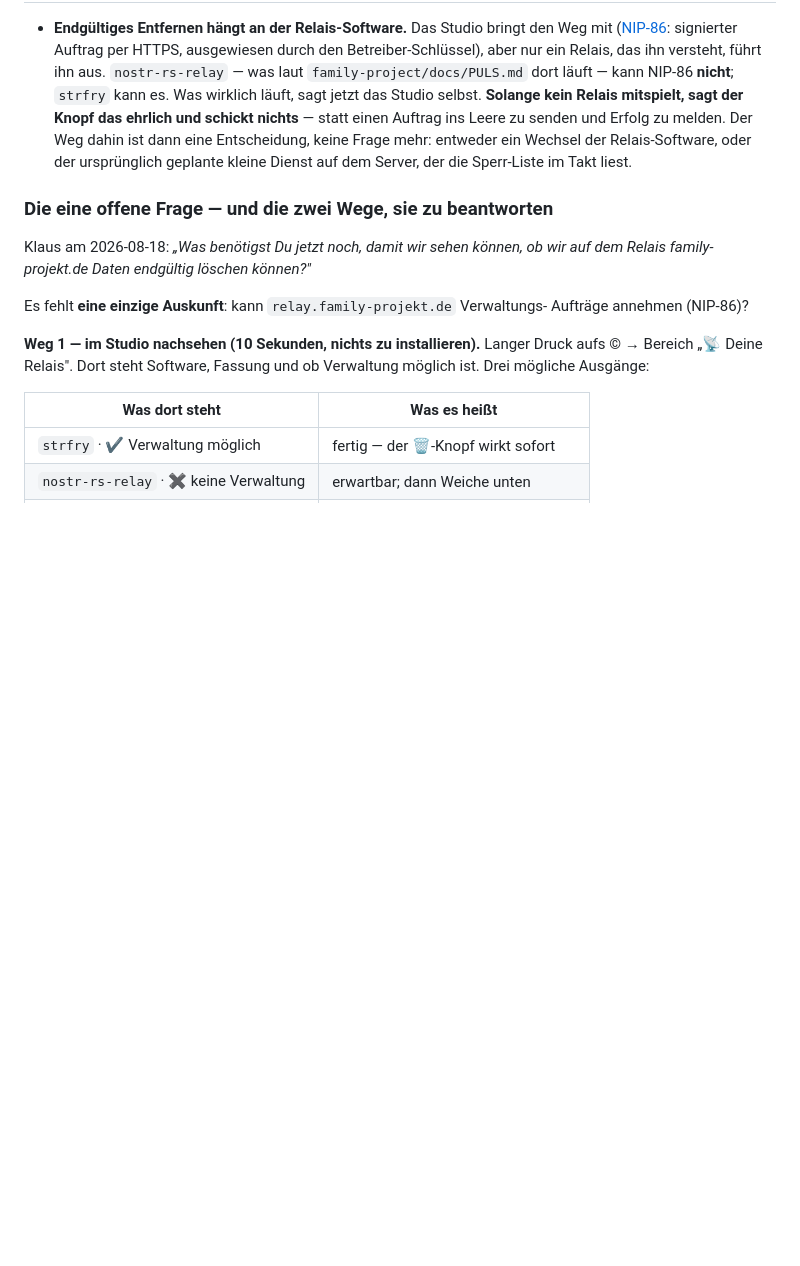
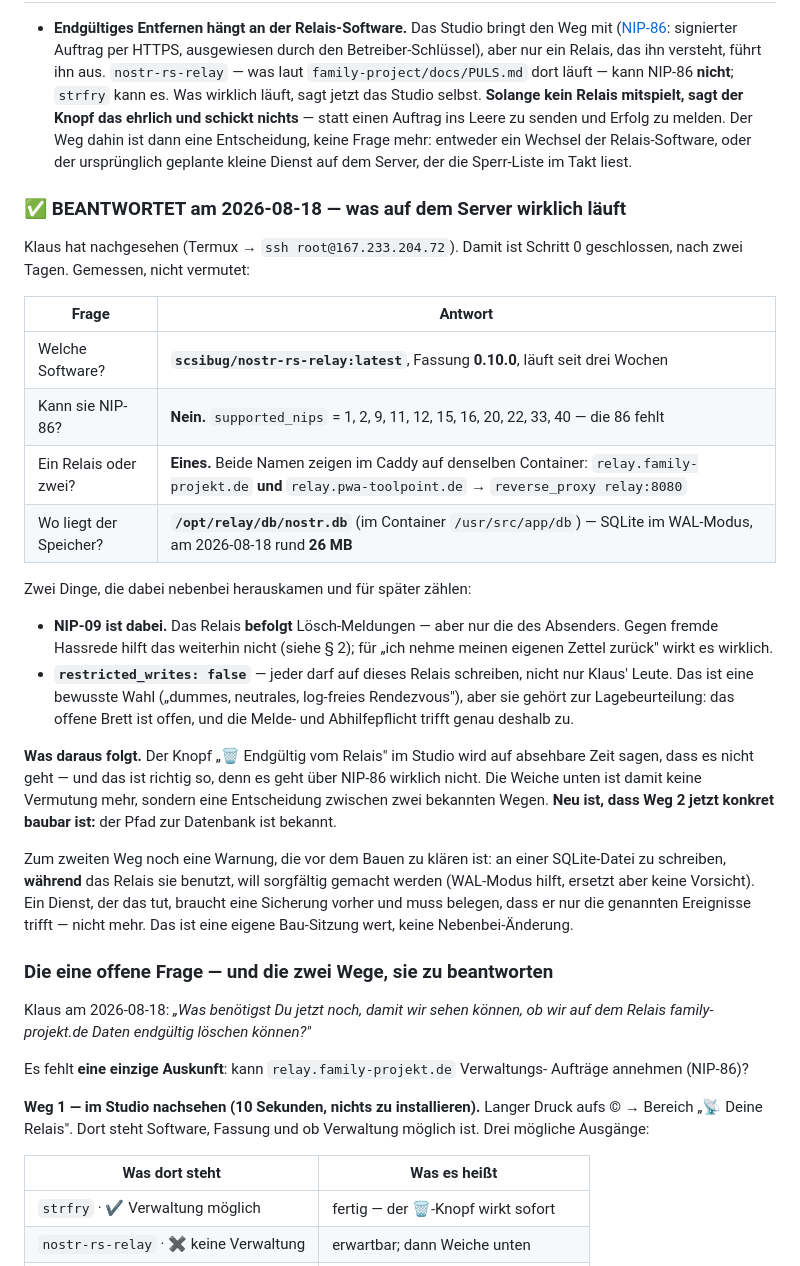
Before and after one commit to lausiklauskn-png/Kimboard, a Markdown page: docs/MODERATION_UND_RECHT.md, the part around the change. GitHub-like rendering; blank space fills up the shorter version.

Commit message:
Schritt 0 ist beantwortet: was auf dem Relais-Server wirklich läuft
Klaus hat nachgesehen (Termux -> ssh). Nach zwei Tagen ist die Frage
geschlossen, und zwar gemessen statt vermutet:

· Software: scsibug/nostr-rs-relay:latest, Fassung 0.10.0, seit drei Wochen
· NIP-86: NEIN. supported_nips = 1,2,9,11,12,15,16,20,22,33,40
· Ein Relais, nicht zwei: relay.family-projekt.de UND relay.pwa-toolpoint.de
  zeigen im Caddy beide auf reverse_proxy relay:8080
· Speicher: /opt/relay/db/nostr.db, SQLite im WAL-Modus, rund 26 MB

Zwei Nebenbefunde, die zur Lagebeurteilung gehören:

· NIP-09 IST dabei — das Relais befolgt Lösch-Meldungen, aber nur die des
  Absenders. Gegen fremde Hassrede hilft das weiterhin nicht.
· restricted_writes: false — jeder darf schreiben. Bewusste Wahl („dummes,
  neutrales Rendezvous"), aber genau deshalb greift die Abhilfepflicht.

Was daraus folgt: Der Knopf „Endgültig vom Relais" wird weiterhin sagen, dass
es nicht geht — richtig so, denn über NIP-86 geht es wirklich nicht. Die Weiche
ist damit keine Vermutung mehr, sondern eine Entscheidung zwischen zwei
bekannten Wegen. Neu ist, dass Weg 2 (kleiner Dienst) konkret baubar ist: der
Pfad zur Datenbank steht fest.

Mit einer Warnung, die vor dem Bauen zu klären ist: an einer SQLite-Datei zu
schreiben, WÄHREND das Relais sie benutzt, will sorgfältig gemacht werden. Ein
solcher Dienst braucht eine Sicherung vorher und muss belegen, dass er nur die
genannten Ereignisse trifft. Eigene Bau-Sitzung, keine Nebenbei-Änderung.

Reine Doku, kein Code angefasst.

```diff
--- a/docs/MODERATION_UND_RECHT.md
+++ b/docs/MODERATION_UND_RECHT.md
@@ -276,6 +276,41 @@ nur für ein Relais gilt, wäre schlimmer als gar keins.
   Der Weg dahin ist dann eine Entscheidung, keine Frage mehr: entweder ein
   Wechsel der Relais-Software, oder der ursprünglich geplante kleine Dienst auf
   dem Server, der die Sperr-Liste im Takt liest.
+### ✅ BEANTWORTET am 2026-08-18 — was auf dem Server wirklich läuft
+
+Klaus hat nachgesehen (Termux → `ssh root@167.233.204.72`). Damit ist Schritt 0
+geschlossen, nach zwei Tagen. Gemessen, nicht vermutet:
+
+| Frage | Antwort |
+|---|---|
+| Welche Software? | **`scsibug/nostr-rs-relay:latest`**, Fassung **0.10.0**, läuft seit drei Wochen |
+| Kann sie NIP-86? | **Nein.** `supported_nips` = 1, 2, 9, 11, 12, 15, 16, 20, 22, 33, 40 — die 86 fehlt |
+| Ein Relais oder zwei? | **Eines.** Beide Namen zeigen im Caddy auf denselben Container: `relay.family-projekt.de` **und** `relay.pwa-toolpoint.de` → `reverse_proxy relay:8080` |
+| Wo liegt der Speicher? | **`/opt/relay/db/nostr.db`** (im Container `/usr/src/app/db`) — SQLite im WAL-Modus, am 2026-08-18 rund **26 MB** |
+
+Zwei Dinge, die dabei nebenbei herauskamen und für später zählen:
+
+- **NIP-09 ist dabei.** Das Relais **befolgt** Lösch-Meldungen — aber nur die des
+  Absenders. Gegen fremde Hassrede hilft das weiterhin nicht (siehe § 2); für
+  „ich nehme meinen eigenen Zettel zurück" wirkt es wirklich.
+- **`restricted_writes: false`** — jeder darf auf dieses Relais schreiben, nicht
+  nur Klaus' Leute. Das ist eine bewusste Wahl („dummes, neutrales, log-freies
+  Rendezvous"), aber sie gehört zur Lagebeurteilung: das offene Brett ist offen,
+  und die Melde- und Abhilfepflicht trifft genau deshalb zu.
+
+**Was daraus folgt.** Der Knopf „🗑 Endgültig vom Relais" im Studio wird auf
+absehbare Zeit sagen, dass es nicht geht — und das ist richtig so, denn es geht
+über NIP-86 wirklich nicht. Die Weiche unten ist damit keine Vermutung mehr,
+sondern eine Entscheidung zwischen zwei bekannten Wegen. **Neu ist, dass Weg 2
+jetzt konkret baubar ist:** der Pfad zur Datenbank ist bekannt.
+
+Zum zweiten Weg noch eine Warnung, die vor dem Bauen zu klären ist: an einer
+SQLite-Datei zu schreiben, **während** das Relais sie benutzt, will sorgfältig
+gemacht werden (WAL-Modus hilft, ersetzt aber keine Vorsicht). Ein Dienst, der
+das tut, braucht eine Sicherung vorher und muss belegen, dass er nur die
+genannten Ereignisse trifft — nicht mehr. Das ist eine eigene Bau-Sitzung wert,
+keine Nebenbei-Änderung.
+
 ### Die eine offene Frage — und die zwei Wege, sie zu beantworten
 
 Klaus am 2026-08-18: *„Was benötigst Du jetzt noch, damit wir sehen können, ob wir
```
